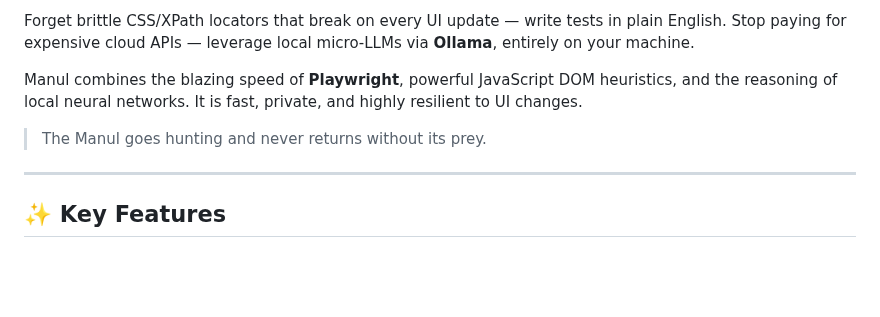
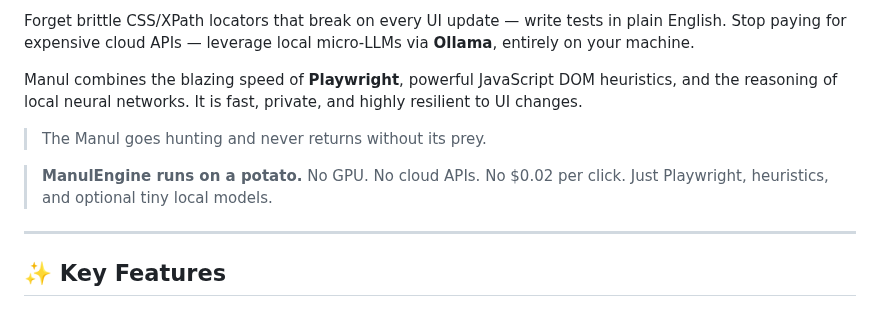
Before and after one commit to alexbeatnik/ManulEngine, a Markdown page: README.md, the part around the change. Drawn GitHub-style; blank space fills up the shorter version.

Commit message:
docs: add potato tagline to all READMEs

```diff
--- a/README.md
+++ b/README.md
@@ -11,6 +11,10 @@ Stop paying for expensive cloud APIs — leverage local micro-LLMs via **Ollama*
 Manul combines the blazing speed of **Playwright**, powerful JavaScript DOM heuristics, and the reasoning of local neural networks. It is fast, private, and highly resilient to UI changes.
 
 > The Manul goes hunting and never returns without its prey.
+
+> **ManulEngine runs on a potato.**
+> No GPU. No cloud APIs. No $0.02 per click.
+> Just Playwright, heuristics, and optional tiny local models.
 
 ---
 
```
Also changed, not shown: README_DEV.md (+4 -0 lines), vscode-extension/README.md (+4 -0 lines).
